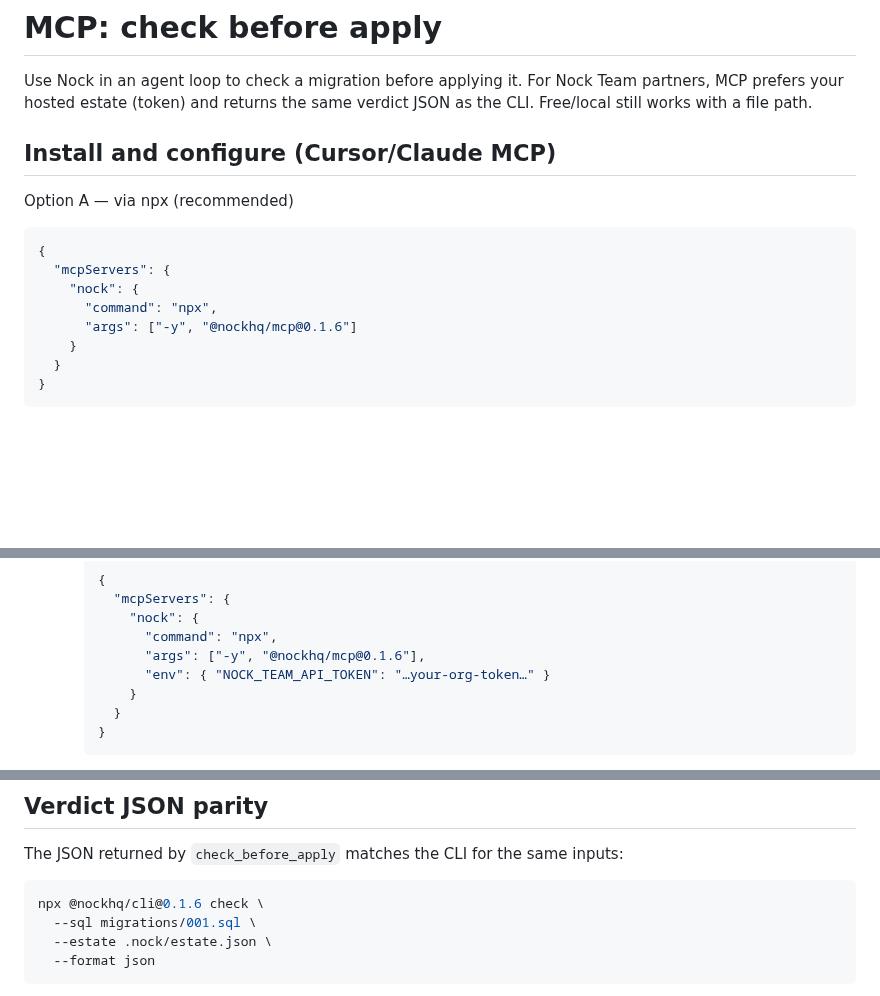
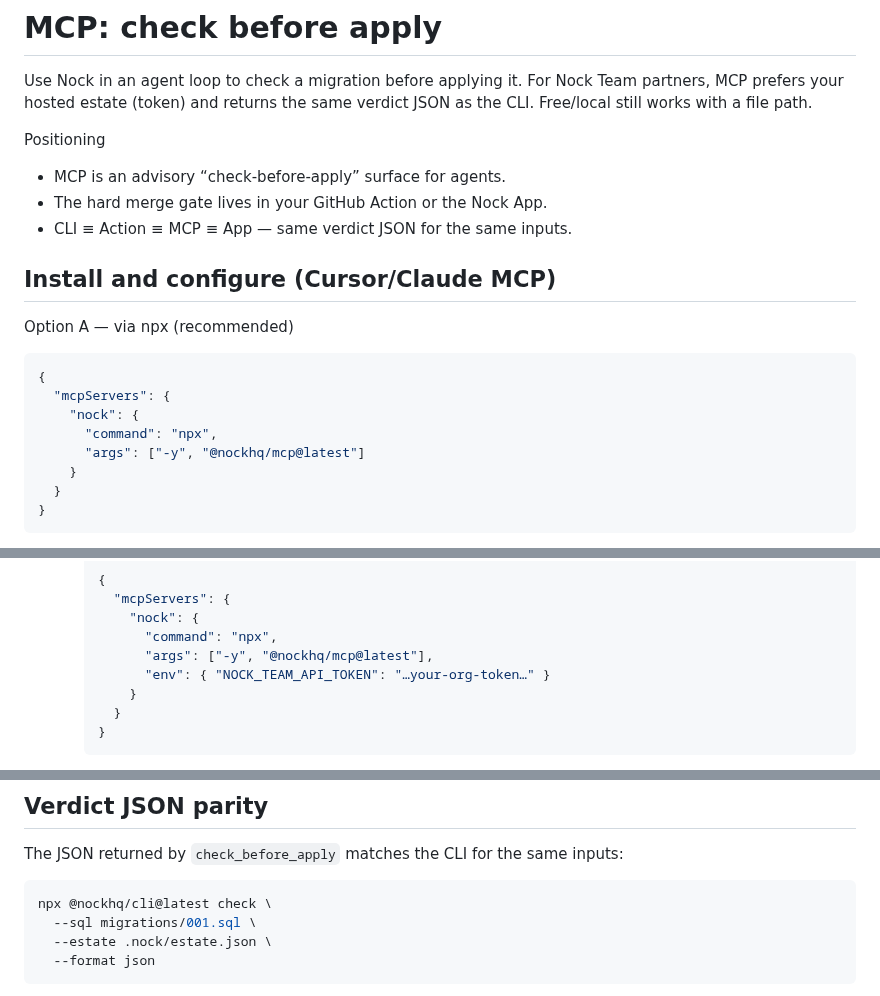
Before and after one commit to saiyamshah1496/nock, a Markdown page: docs/guides/mcp-check-before-apply.md, 3 parts joined by grey strips. Drawn GitHub-style; blank space fills up the shorter version.

Commit message:
docs(mcp): hosted estate parity + positioning; pin @nockhq/mcp and CLI to @latest
Co-authored-by: saiyamshah1496 <saiyamshah1496@users.noreply.github.com>

````diff
--- a/docs/guides/mcp-check-before-apply.md
+++ b/docs/guides/mcp-check-before-apply.md
@@ -1,6 +1,11 @@
 # MCP: check before apply
 
 Use Nock in an agent loop to check a migration before applying it. For Nock Team partners, MCP prefers your hosted estate (token) and returns the same verdict JSON as the CLI. Free/local still works with a file path.
+
+Positioning
+- MCP is an advisory “check-before-apply” surface for agents.
+- The hard merge gate lives in your GitHub Action or the Nock App.
+- CLI ≡ Action ≡ MCP ≡ App — same verdict JSON for the same inputs.
 
 ## Install and configure (Cursor/Claude MCP)
 
@@ -11,7 +16,7 @@ Option A — via npx (recommended)
   "mcpServers": {
     "nock": {
       "command": "npx",
-      "args": ["-y", "@nockhq/mcp@0.1.6"]
+      "args": ["-y", "@nockhq/mcp@latest"]
     }
   }
 }
@@ -39,7 +44,7 @@ Notes
       "mcpServers": {
         "nock": {
           "command": "npx",
-          "args": ["-y", "@nockhq/mcp@0.1.6"],
+          "args": ["-y", "@nockhq/mcp@latest"],
           "env": { "NOCK_TEAM_API_TOKEN": "…your-org-token…" }
         }
       }
@@ -87,7 +92,7 @@ If you are not using Team hosted, pass a file path:
 The JSON returned by `check_before_apply` matches the CLI for the same inputs:
 
 ```bash
-npx @nockhq/cli@0.1.6 check \
+npx @nockhq/cli@latest check \
   --sql migrations/001.sql \
   --estate .nock/estate.json \
   --format json
````
